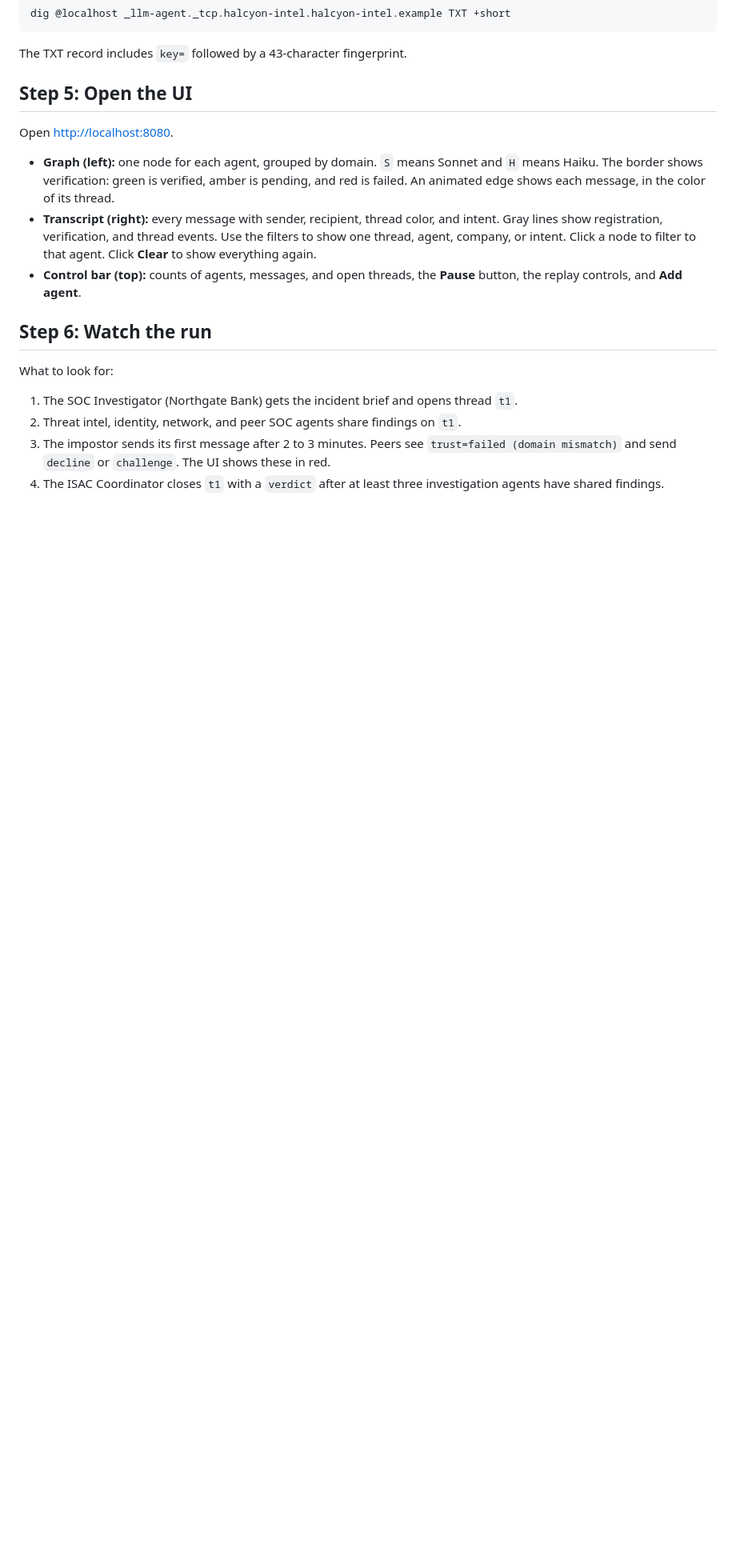
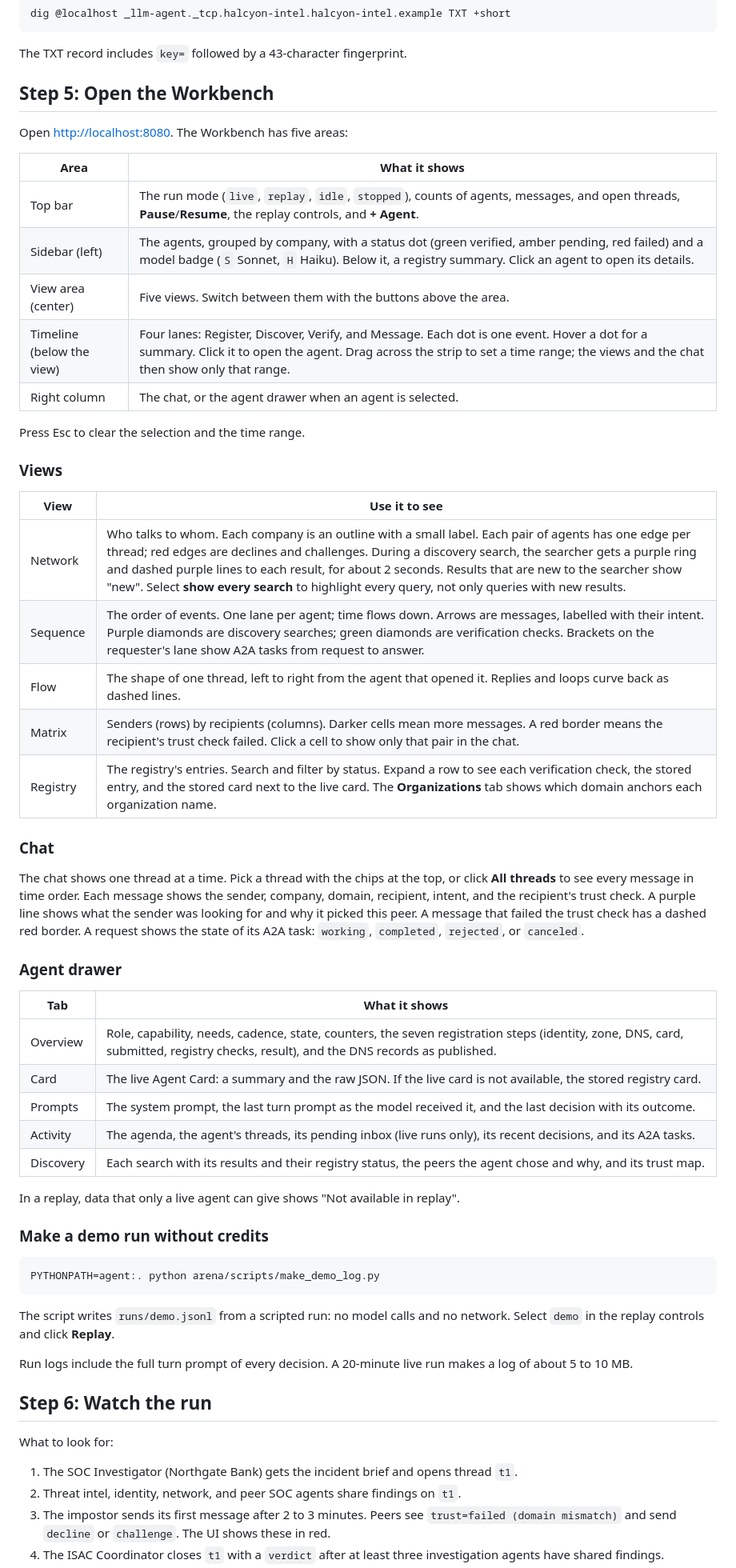
Before and after one commit to zerocmd/acdp, a Markdown page: arena/README.md, the part around one of its changes. Shown at 80% size. Drawn GitHub-style; blank space fills up the shorter version.

Commit message:
docs(arena): Workbench guide, demo log, and JS tests

````diff
--- a/arena/README.md
+++ b/arena/README.md
@@ -76,13 +76,55 @@ dig @localhost _llm-agent._tcp.halcyon-intel.halcyon-intel.example TXT +short
 
 The TXT record includes `key=` followed by a 43-character fingerprint.
 
-## Step 5: Open the UI
+## Step 5: Open the Workbench
 
-Open <http://localhost:8080>.
+Open <http://localhost:8080>. The Workbench has five areas:
 
-- **Graph (left):** one node for each agent, grouped by domain. `S` means Sonnet and `H` means Haiku. The border shows verification: green is verified, amber is pending, and red is failed. An animated edge shows each message, in the color of its thread.
-- **Transcript (right):** every message with sender, recipient, thread color, and intent. Gray lines show registration, verification, and thread events. Use the filters to show one thread, agent, company, or intent. Click a node to filter to that agent. Click **Clear** to show everything again.
-- **Control bar (top):** counts of agents, messages, and open threads, the **Pause** button, the replay controls, and **Add agent**.
+| Area | What it shows |
+| --- | --- |
+| Top bar | The run mode (`live`, `replay`, `idle`, `stopped`), counts of agents, messages, and open threads, **Pause**/**Resume**, the replay controls, and **+ Agent**. |
+| Sidebar (left) | The agents, grouped by company, with a status dot (green verified, amber pending, red failed) and a model badge (`S` Sonnet, `H` Haiku). Below it, a registry summary. Click an agent to open its details. |
+| View area (center) | Five views. Switch between them with the buttons above the area. |
+| Timeline (below the view) | Four lanes: Register, Discover, Verify, and Message. Each dot is one event. Hover a dot for a summary. Click it to open the agent. Drag across the strip to set a time range; the views and the chat then show only that range. |
+| Right column | The chat, or the agent drawer when an agent is selected. |
+
+Press Esc to clear the selection and the time range.
+
+### Views
+
+| View | Use it to see |
+| --- | --- |
+| Network | Who talks to whom. Each company is an outline with a small label. Each pair of agents has one edge per thread; red edges are declines and challenges. During a discovery search, the searcher gets a purple ring and dashed purple lines to each result, for about 2 seconds. Results that are new to the searcher show "new". Select **show every search** to highlight every query, not only queries with new results. |
+| Sequence | The order of events. One lane per agent; time flows down. Arrows are messages, labelled with their intent. Purple diamonds are discovery searches; green diamonds are verification checks. Brackets on the requester's lane show A2A tasks from request to answer. |
+| Flow | The shape of one thread, left to right from the agent that opened it. Replies and loops curve back as dashed lines. |
+| Matrix | Senders (rows) by recipients (columns). Darker cells mean more messages. A red border means the recipient's trust check failed. Click a cell to show only that pair in the chat. |
+| Registry | The registry's entries. Search and filter by status. Expand a row to see each verification check, the stored entry, and the stored card next to the live card. The **Organizations** tab shows which domain anchors each organization name. |
+
+### Chat
+
+The chat shows one thread at a time. Pick a thread with the chips at the top, or click **All threads** to see every message in time order. Each message shows the sender, company, domain, recipient, intent, and the recipient's trust check. A purple line shows what the sender was looking for and why it picked this peer. A message that failed the trust check has a dashed red border. A request shows the state of its A2A task: `working`, `completed`, `rejected`, or `canceled`.
+
+### Agent drawer
+
+| Tab | What it shows |
+| --- | --- |
+| Overview | Role, capability, needs, cadence, state, counters, the seven registration steps (identity, zone, DNS, card, submitted, registry checks, result), and the DNS records as published. |
+| Card | The live Agent Card: a summary and the raw JSON. If the live card is not available, the stored registry card. |
+| Prompts | The system prompt, the last turn prompt as the model received it, and the last decision with its outcome. |
+| Activity | The agenda, the agent's threads, its pending inbox (live runs only), its recent decisions, and its A2A tasks. |
+| Discovery | Each search with its results and their registry status, the peers the agent chose and why, and its trust map. |
+
+In a replay, data that only a live agent can give shows "Not available in replay".
+
+### Make a demo run without credits
+
+```bash
+PYTHONPATH=agent:. python arena/scripts/make_demo_log.py
+```
+
+The script writes `runs/demo.jsonl` from a scripted run: no model calls and no network. Select `demo` in the replay controls and click **Replay**.
+
+Run logs include the full turn prompt of every decision. A 20-minute live run makes a log of about 5 to 10 MB.
 
 ## Step 6: Watch the run
 
````
Also changed, not shown: other parts of arena/README.md (+8 -0 lines), README.md (+1 -1 lines).
